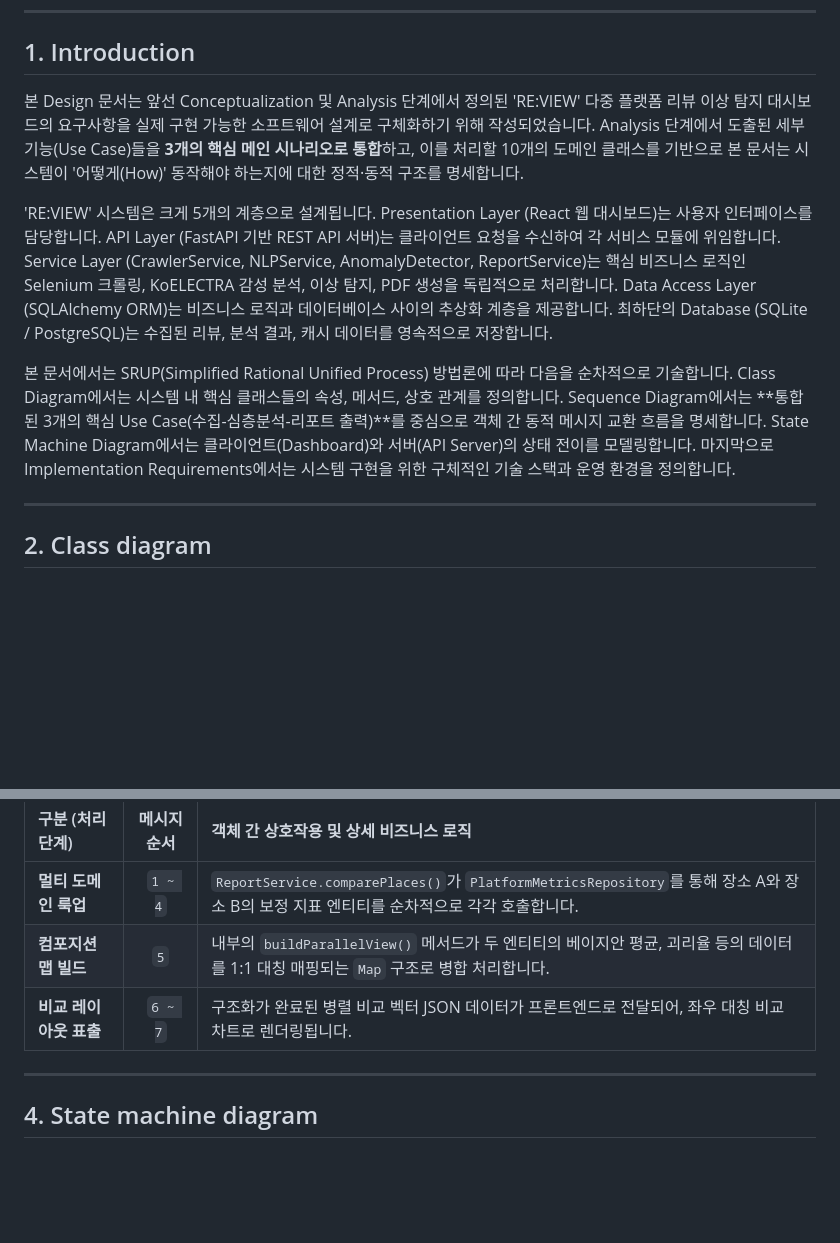
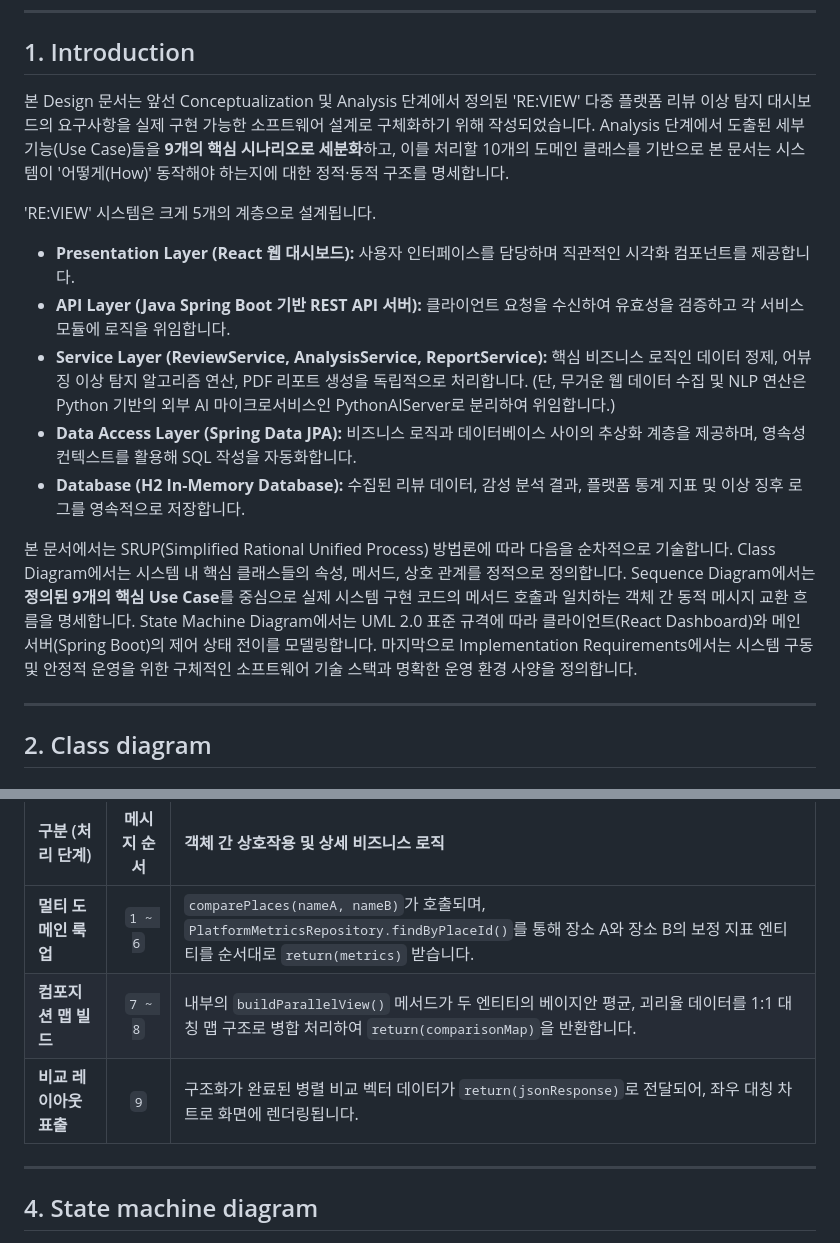
Before and after one commit to MiinJuun/OSS_Project, a Markdown page: Design_22211988_박민준.md, 2 parts joined by grey strips. Drawn GitHub-style; blank space fills up the shorter version.

```diff
--- a/Design_22211988_박민준.md
+++ b/Design_22211988_박민준.md
@@ -36,20 +36,20 @@
 
 ## 1. Introduction
 
-본 Design 문서는 앞선 Conceptualization 및 Analysis 단계에서 정의된 'RE:VIEW' 다중 플랫폼 리뷰 이상 탐지 대시보드의 요구사항을 실제 구현 가능한 소프트웨어 설계로 구체화하기 위해 작성되었습니다. Analysis 단계에서 도출된 세부 기능(Use Case)들을 **3개의 핵심 메인 시나리오로 통합**하고, 이를 처리할 10개의 도메인 클래스를 기반으로 본 문서는 시스템이 '어떻게(How)' 동작해야 하는지에 대한 정적·동적 구조를 명세합니다.
+본 Design 문서는 앞선 Conceptualization 및 Analysis 단계에서 정의된 'RE:VIEW' 다중 플랫폼 리뷰 이상 탐지 대시보드의 요구사항을 실제 구현 가능한 소프트웨어 설계로 구체화하기 위해 작성되었습니다. Analysis 단계에서 도출된 세부 기능(Use Case)들을 **9개의 핵심 시나리오로 세분화**하고, 이를 처리할 10개의 도메인 클래스를 기반으로 본 문서는 시스템이 '어떻게(How)' 동작해야 하는지에 대한 정적·동적 구조를 명세합니다.
 
 'RE:VIEW' 시스템은 크게 5개의 계층으로 설계됩니다.
-Presentation Layer (React 웹 대시보드)는 사용자 인터페이스를 담당합니다.
-API Layer (FastAPI 기반 REST API 서버)는 클라이언트 요청을 수신하여 각 서비스 모듈에 위임합니다.
-Service Layer (CrawlerService, NLPService, AnomalyDetector, ReportService)는 핵심 비즈니스 로직인 Selenium 크롤링, KoELECTRA 감성 분석, 이상 탐지, PDF 생성을 독립적으로 처리합니다.
-Data Access Layer (SQLAlchemy ORM)는 비즈니스 로직과 데이터베이스 사이의 추상화 계층을 제공합니다.
-최하단의 Database (SQLite / PostgreSQL)는 수집된 리뷰, 분석 결과, 캐시 데이터를 영속적으로 저장합니다.
+* **Presentation Layer (React 웹 대시보드):** 사용자 인터페이스를 담당하며 직관적인 시각화 컴포넌트를 제공합니다.
+* **API Layer (Java Spring Boot 기반 REST API 서버):** 클라이언트 요청을 수신하여 유효성을 검증하고 각 서비스 모듈에 로직을 위임합니다.
+* **Service Layer (ReviewService, AnalysisService, ReportService):** 핵심 비즈니스 로직인 데이터 정제, 어뷰징 이상 탐지 알고리즘 연산, PDF 리포트 생성을 독립적으로 처리합니다. (단, 무거운 웹 데이터 수집 및 NLP 연산은 Python 기반의 외부 AI 마이크로서비스인 PythonAIServer로 분리하여 위임합니다.)
+* **Data Access Layer (Spring Data JPA):** 비즈니스 로직과 데이터베이스 사이의 추상화 계층을 제공하며, 영속성 컨텍스트를 활용해 SQL 작성을 자동화합니다.
+* **Database (H2 In-Memory Database):** 수집된 리뷰 데이터, 감성 분석 결과, 플랫폼 통계 지표 및 이상 징후 로그를 영속적으로 저장합니다.
 
 본 문서에서는 SRUP(Simplified Rational Unified Process) 방법론에 따라 다음을 순차적으로 기술합니다.
-Class Diagram에서는 시스템 내 핵심 클래스들의 속성, 메서드, 상호 관계를 정의합니다.
-Sequence Diagram에서는 **통합된 3개의 핵심 Use Case(수집-심층분석-리포트 출력)**를 중심으로 객체 간 동적 메시지 교환 흐름을 명세합니다.
-State Machine Diagram에서는 클라이언트(Dashboard)와 서버(API Server)의 상태 전이를 모델링합니다.
-마지막으로 Implementation Requirements에서는 시스템 구현을 위한 구체적인 기술 스택과 운영 환경을 정의합니다.
+Class Diagram에서는 시스템 내 핵심 클래스들의 속성, 메서드, 상호 관계를 정적으로 정의합니다.
+Sequence Diagram에서는 **정의된 9개의 핵심 Use Case**를 중심으로 실제 시스템 구현 코드의 메서드 호출과 일치하는 객체 간 동적 메시지 교환 흐름을 명세합니다.
+State Machine Diagram에서는 UML 2.0 표준 규격에 따라 클라이언트(React Dashboard)와 메인 서버(Spring Boot)의 제어 상태 전이를 모델링합니다.
+마지막으로 Implementation Requirements에서는 시스템 구동 및 안정적 운영을 위한 구체적인 소프트웨어 기술 스택과 명확한 운영 환경 사양을 정의합니다.
 
 ---
 
@@ -342,10 +343,9 @@ State Machine Diagram에서는 클라이언트(Dashboard)와 서버(API Server)
 
 | 구분 (처리 단계) | 메시지 순서 | 객체 간 상호작용 및 상세 비즈니스 로직 |
 | :--- | :---: | :--- |
-| **멀티 도메인 룩업** | `1 ~ 4` | `ReportService.comparePlaces()`가 `PlatformMetricsRepository`를 통해 장소 A와 장소 B의 보정 지표 엔티티를 순차적으로 각각 호출합니다. |
-| **컴포지션 맵 빌드** | `5` | 내부의 `buildParallelView()` 메서드가 두 엔티티의 베이지안 평균, 괴리율 등의 데이터를 1:1 대칭 매핑되는 `Map` 구조로 병합 처리합니다. |
-| **비교 레이아웃 표출** | `6 ~ 7` | 구조화가 완료된 병렬 비교 벡터 JSON 데이터가 프론트엔드로 전달되어, 좌우 대칭 비교 차트로 렌더링됩니다. |
-
+| **멀티 도메인 룩업** | `1 ~ 6` | `comparePlaces(nameA, nameB)`가 호출되며, `PlatformMetricsRepository.findByPlaceId()`를 통해 장소 A와 장소 B의 보정 지표 엔티티를 순서대로 `return(metrics)` 받습니다. |
+| **컴포지션 맵 빌드** | `7 ~ 8` | 내부의 `buildParallelView()` 메서드가 두 엔티티의 베이지안 평균, 괴리율 데이터를 1:1 대칭 맵 구조로 병합 처리하여 `return(comparisonMap)`을 반환합니다. |
+| **비교 레이아웃 표출** | `9` | 구조화가 완료된 병렬 비교 벡터 데이터가 `return(jsonResponse)`로 전달되어, 좌우 대칭 차트로 화면에 렌더링됩니다. |
 ---
 
 ## 4. State machine diagram
```
Also changed, not shown: other parts of Design_22211988_박민준.md (+36 -35 lines).
